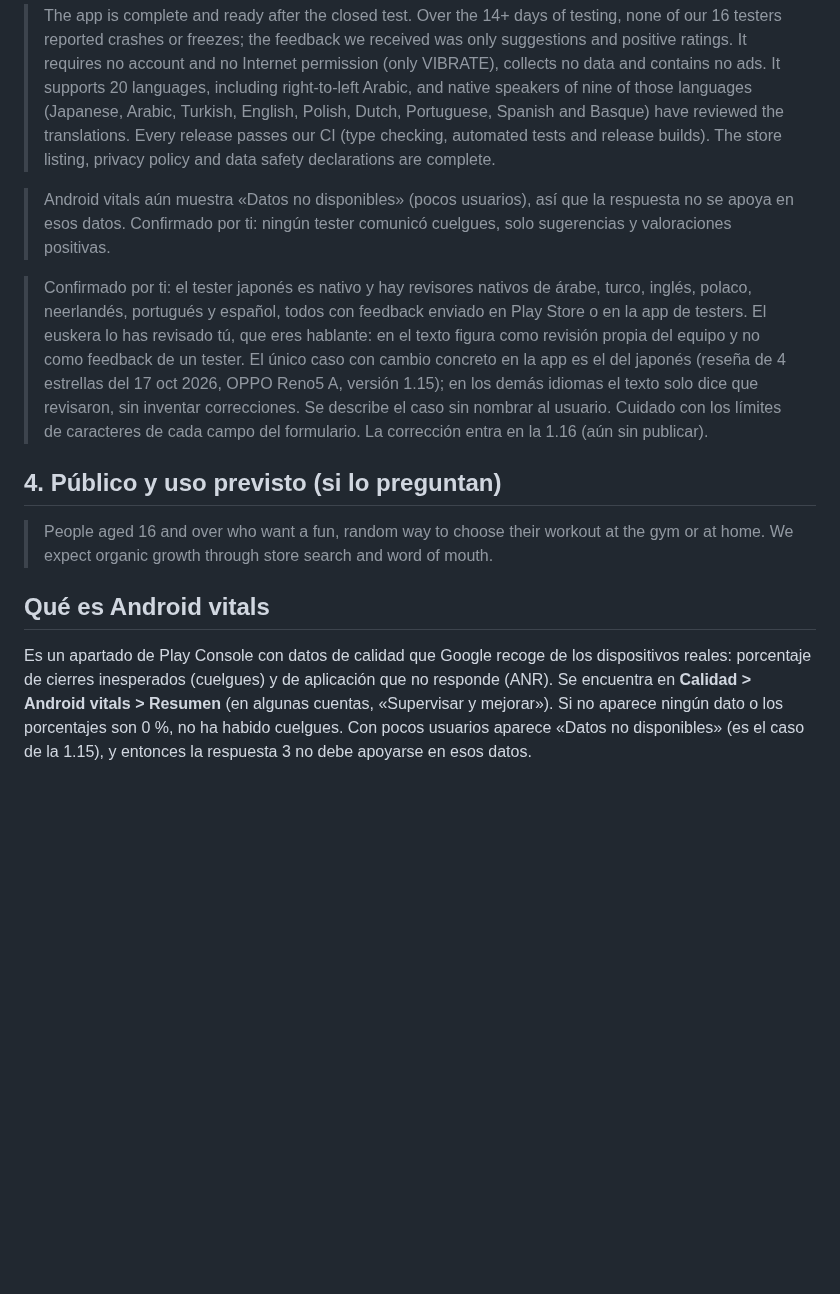
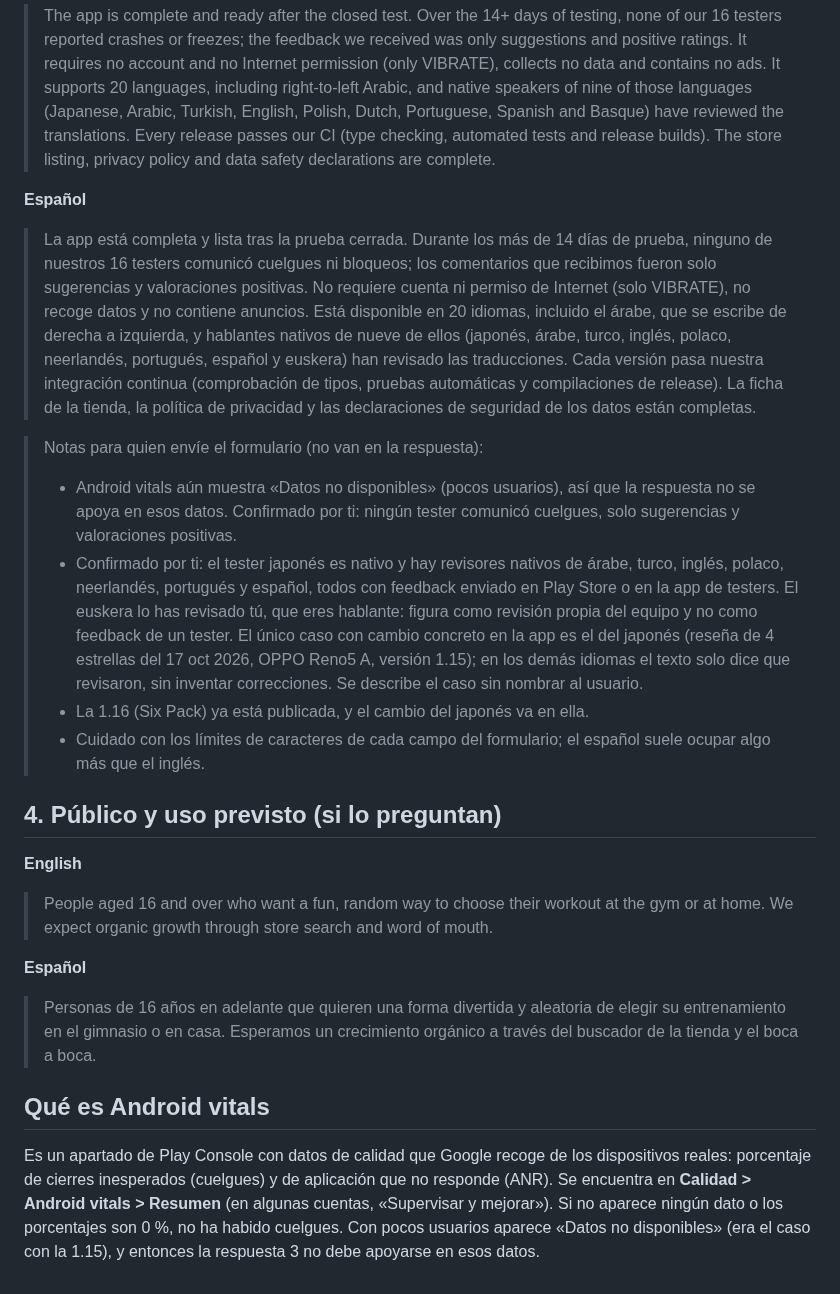
Before and after one commit to jabibi/gymroul, a Markdown page: store/solicitud-produccion.md, the part around one of its changes. GitHub-like rendering; blank space fills up the shorter version.

```diff
--- a/store/solicitud-produccion.md
+++ b/store/solicitud-produccion.md
@@ -20,11 +35,21 @@ Respuestas preparadas para el formulario «Solicitar acceso a producción» de P
 > The app is complete and ready after the closed test. Over the 14+ days of testing, none of our 16 testers reported crashes or freezes; the feedback we received was only suggestions and positive ratings. It requires no account and no Internet permission (only VIBRATE), collects no data and contains no ads. It supports 20 languages, including right-to-left Arabic, and native speakers of nine of those languages (Japanese, Arabic, Turkish, English, Polish, Dutch, Portuguese, Spanish and Basque) have reviewed the translations. Every release passes our CI (type checking, automated tests and release builds). The store listing, privacy policy and data safety declarations are complete.
 
-> Android vitals aún muestra «Datos no disponibles» (pocos usuarios), así que la respuesta no se apoya en esos datos. Confirmado por ti: ningún tester comunicó cuelgues, solo sugerencias y valoraciones positivas.
+**Español**
+> La app está completa y lista tras la prueba cerrada. Durante los más de 14 días de prueba, ninguno de nuestros 16 testers comunicó cuelgues ni bloqueos; los comentarios que recibimos fueron solo sugerencias y valoraciones positivas. No requiere cuenta ni permiso de Internet (solo VIBRATE), no recoge datos y no contiene anuncios. Está disponible en 20 idiomas, incluido el árabe, que se escribe de derecha a izquierda, y hablantes nativos de nueve de ellos (japonés, árabe, turco, inglés, polaco, neerlandés, portugués, español y euskera) han revisado las traducciones. Cada versión pasa nuestra integración continua (comprobación de tipos, pruebas automáticas y compilaciones de release). La ficha de la tienda, la política de privacidad y las declaraciones de seguridad de los datos están completas.
 
-> Confirmado por ti: el tester japonés es nativo y hay revisores nativos de árabe, turco, inglés, polaco, neerlandés, portugués y español, todos con feedback enviado en Play Store o en la app de testers. El euskera lo has revisado tú, que eres hablante: en el texto figura como revisión propia del equipo y no como feedback de un tester. El único caso con cambio concreto en la app es el del japonés (reseña de 4 estrellas del 17 oct 2026, OPPO Reno5 A, versión 1.15); en los demás idiomas el texto solo dice que revisaron, sin inventar correcciones. Se describe el caso sin nombrar al usuario. Cuidado con los límites de caracteres de cada campo del formulario. La corrección entra en la 1.16 (aún sin publicar).
+> Notas para quien envíe el formulario (no van en la respuesta):
+> - Android vitals aún muestra «Datos no disponibles» (pocos usuarios), así que la respuesta no se apoya en esos datos. Confirmado por ti: ningún tester comunicó cuelgues, solo sugerencias y valoraciones positivas.
+> - Confirmado por ti: el tester japonés es nativo y hay revisores nativos de árabe, turco, inglés, polaco, neerlandés, portugués y español, todos con feedback enviado en Play Store o en la app de testers. El euskera lo has revisado tú, que eres hablante: figura como revisión propia del equipo y no como feedback de un tester. El único caso con cambio concreto en la app es el del japonés (reseña de 4 estrellas del 17 oct 2026, OPPO Reno5 A, versión 1.15); en los demás idiomas el texto solo dice que revisaron, sin inventar correcciones. Se describe el caso sin nombrar al usuario.
+> - La 1.16 (Six Pack) ya está publicada, y el cambio del japonés va en ella.
+> - Cuidado con los límites de caracteres de cada campo del formulario; el español suele ocupar algo más que el inglés.
 
 ## 4. Público y uso previsto (si lo preguntan)
+
+**English**
 > People aged 16 and over who want a fun, random way to choose their workout at the gym or at home. We expect organic growth through store search and word of mouth.
 
+**Español**
+> Personas de 16 años en adelante que quieren una forma divertida y aleatoria de elegir su entrenamiento en el gimnasio o en casa. Esperamos un crecimiento orgánico a través del buscador de la tienda y el boca a boca.
+
 ## Qué es Android vitals
-Es un apartado de Play Console con datos de calidad que Google recoge de los dispositivos reales: porcentaje de cierres inesperados (cuelgues) y de aplicación que no responde (ANR). Se encuentra en **Calidad > Android vitals > Resumen** (en algunas cuentas, «Supervisar y mejorar»). Si no aparece ningún dato o los porcentajes son 0 %, no ha habido cuelgues. Con pocos usuarios aparece «Datos no disponibles» (es el caso de la 1.15), y entonces la respuesta 3 no debe apoyarse en esos datos.
+Es un apartado de Play Console con datos de calidad que Google recoge de los dispositivos reales: porcentaje de cierres inesperados (cuelgues) y de aplicación que no responde (ANR). Se encuentra en **Calidad > Android vitals > Resumen** (en algunas cuentas, «Supervisar y mejorar»). Si no aparece ningún dato o los porcentajes son 0 %, no ha habido cuelgues. Con pocos usuarios aparece «Datos no disponibles» (era el caso con la 1.15), y entonces la respuesta 3 no debe apoyarse en esos datos.
```
Also changed, not shown: other parts of store/solicitud-produccion.md (+18 -3 lines).
